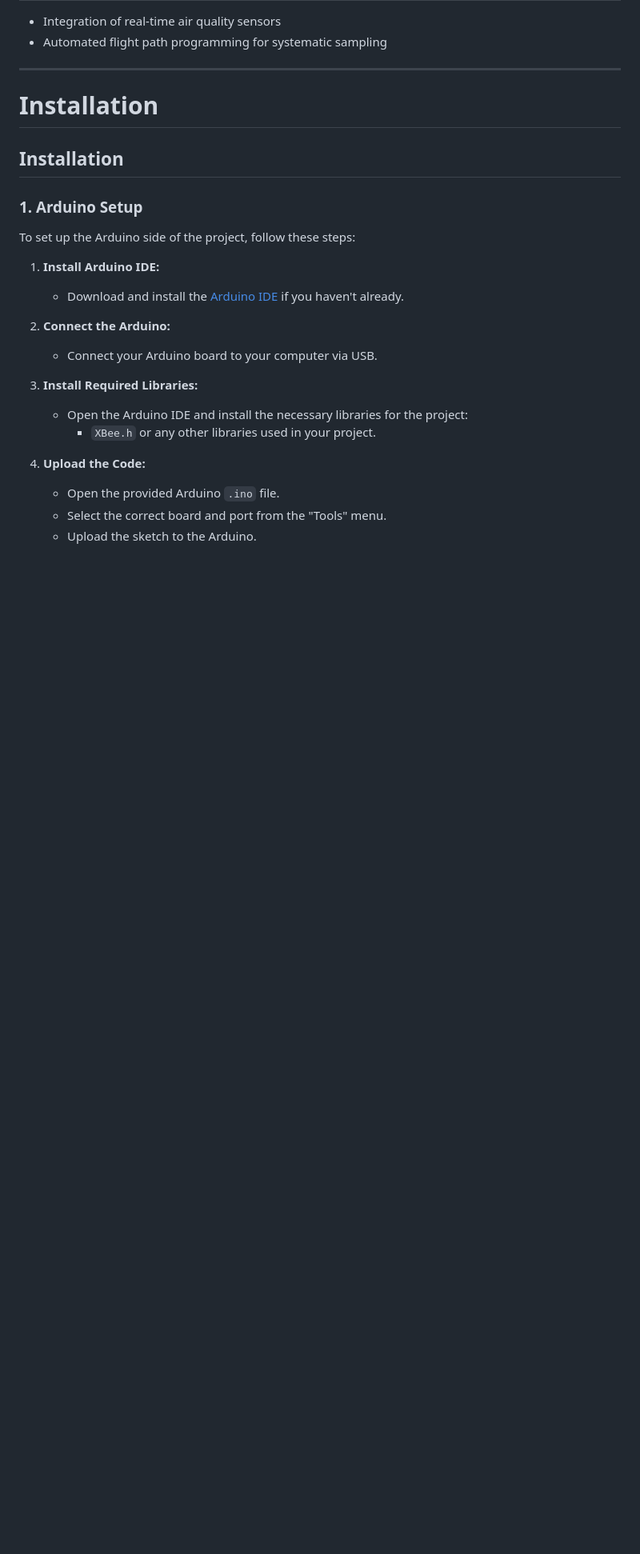
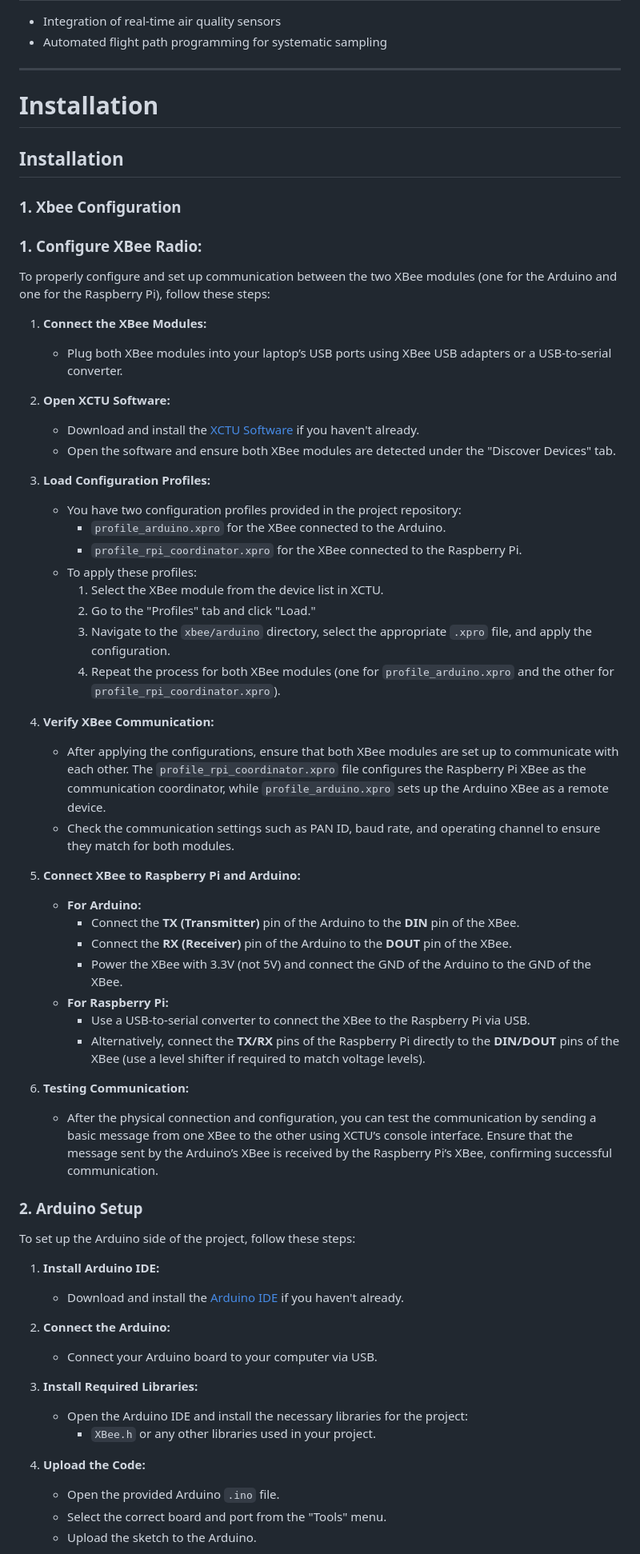
Before and after one commit to imt-mobisyst/drone-payload, a Markdown page: install.md, the part around the change printed below. Shown: that part at 80% size. GitHub-like rendering; blank space fills up the shorter version.

Commit message:
Ajout de la RPI au install.md

```diff
--- a/install.md
+++ b/install.md
@@ -63,7 +73,50 @@ The **MATRICE 600 PRO** drone serves as the aerial platform for this project.
 
 ## Installation
 
-### 1. Arduino Setup
+### 1. Xbee Configuration
+
+
+
+### 1. **Configure XBee Radio:**
+
+To properly configure and set up communication between the two XBee modules (one for the Arduino and one for the Raspberry Pi), follow these steps:
+
+1. **Connect the XBee Modules:**
+   - Plug both XBee modules into your laptop’s USB ports using XBee USB adapters or a USB-to-serial converter.
+
+2. **Open XCTU Software:**
+   - Download and install the [XCTU Software](https://www.digi.com/products/xbee-rf-solutions/xctu-software/xctu) if you haven't already.
+   - Open the software and ensure both XBee modules are detected under the "Discover Devices" tab.
+
+3. **Load Configuration Profiles:**
+   - You have two configuration profiles provided in the project repository:
+     - `profile_arduino.xpro` for the XBee connected to the Arduino.
+     - `profile_rpi_coordinator.xpro` for the XBee connected to the Raspberry Pi.
+   - To apply these profiles:
+     1. Select the XBee module from the device list in XCTU.
+     2. Go to the "Profiles" tab and click "Load."
+     3. Navigate to the `xbee/arduino` directory, select the appropriate `.xpro` file, and apply the configuration.
+     4. Repeat the process for both XBee modules (one for `profile_arduino.xpro` and the other for `profile_rpi_coordinator.xpro`).
+
+4. **Verify XBee Communication:**
+   - After applying the configurations, ensure that both XBee modules are set up to communicate with each other. The `profile_rpi_coordinator.xpro` file configures the Raspberry Pi XBee as the communication coordinator, while `profile_arduino.xpro` sets up the Arduino XBee as a remote device.
+   - Check the communication settings such as PAN ID, baud rate, and operating channel to ensure they match for both modules.
+
+5. **Connect XBee to Raspberry Pi and Arduino:**
+   - **For Arduino:**
+     - Connect the **TX (Transmitter)** pin of the Arduino to the **DIN** pin of the XBee.
+     - Connect the **RX (Receiver)** pin of the Arduino to the **DOUT** pin of the XBee.
+     - Power the XBee with 3.3V (not 5V) and connect the GND of the Arduino to the GND of the XBee.
+   - **For Raspberry Pi:**
+     - Use a USB-to-serial converter to connect the XBee to the Raspberry Pi via USB.
+     - Alternatively, connect the **TX/RX** pins of the Raspberry Pi directly to the **DIN/DOUT** pins of the XBee (use a level shifter if required to match voltage levels).
+
+6. **Testing Communication:**
+   - After the physical connection and configuration, you can test the communication by sending a basic message from one XBee to the other using XCTU’s console interface. Ensure that the message sent by the Arduino’s XBee is received by the Raspberry Pi’s XBee, confirming successful communication.
+
+
+
+### 2. Arduino Setup
 
 To set up the Arduino side of the project, follow these steps:
 
```
Also changed, not shown: other parts of install.md (+33 -7 lines).
